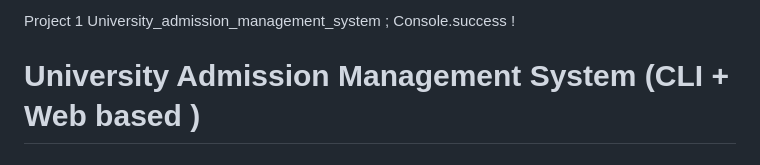
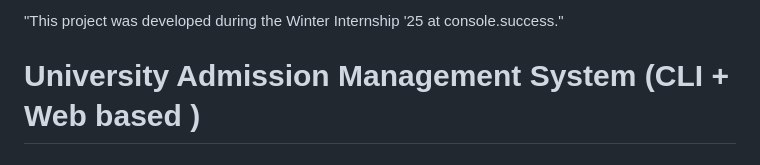
Before and after one commit to ANU-2524/University_admission_MS, a Markdown page: README.md, the part around the change. Rendered like a GitHub page.

```diff
--- a/README.md
+++ b/README.md
@@ -1,5 +1,6 @@
 
-Project 1 University_admission_management_system ; Console.success !
+&quot;This project was developed during the Winter Internship &#39;25
+at console.success.&quot;
 
 # University Admission Management System (CLI + Web based )
 
```
